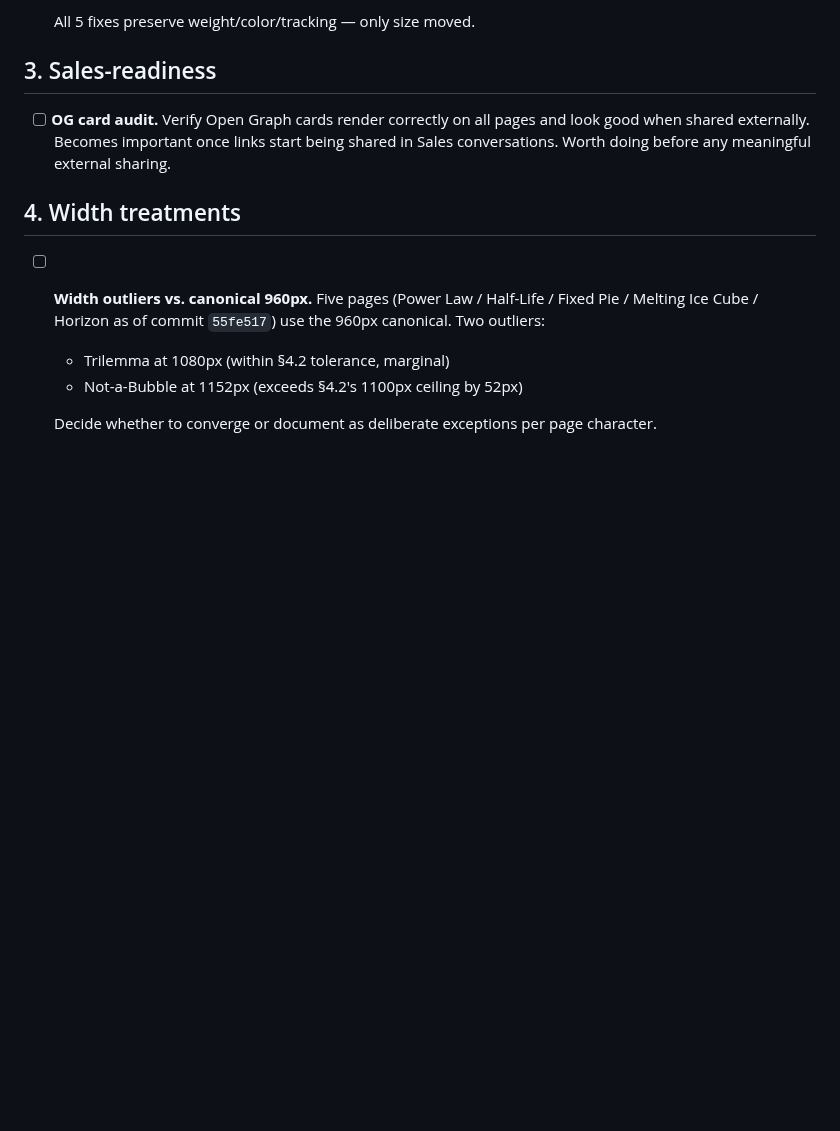
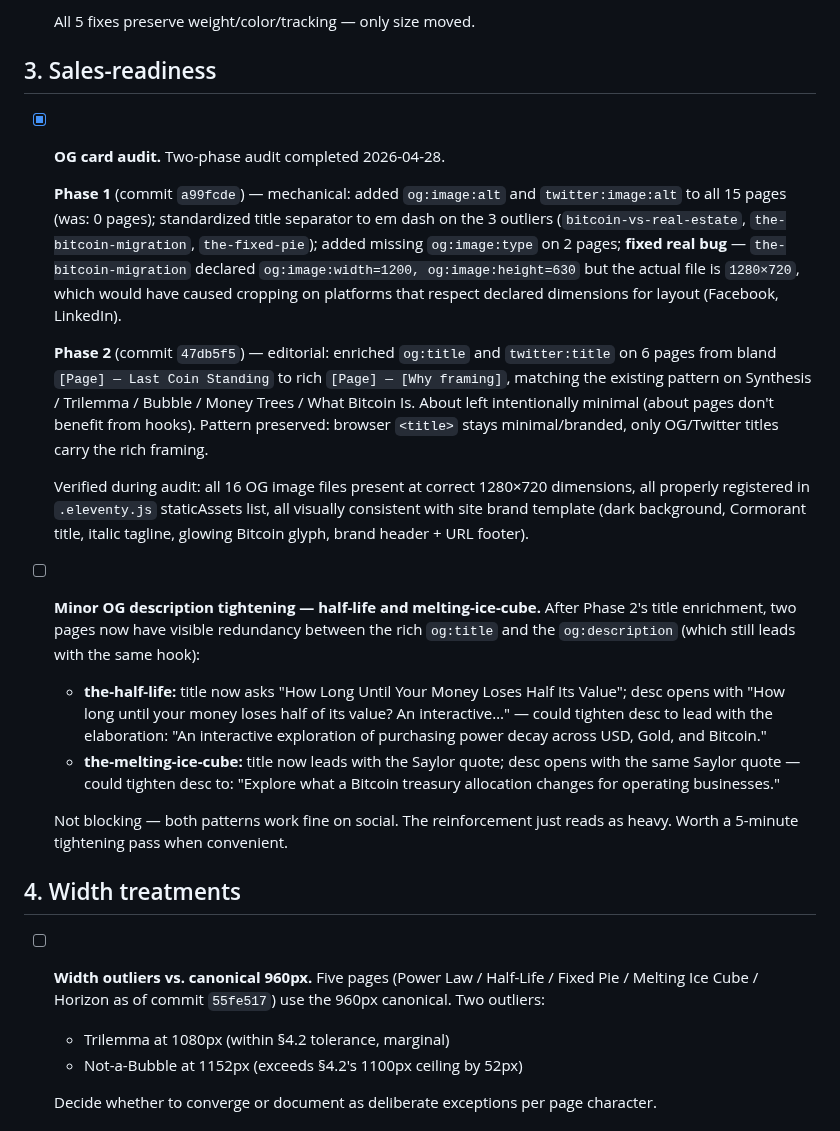
Before and after one commit to Lastcoinstanding/lastcoinstanding.com, a Markdown page: TECH_DEBT.md, the part around the change. Drawn GitHub-style; blank space fills up the shorter version.

Commit message:
TECH_DEBT.md: close §3 OG card audit (commits a99fcde + 47db5f5); log redundancy follow-up

```diff
--- a/TECH_DEBT.md
+++ b/TECH_DEBT.md
@@ -43,7 +43,19 @@ A running list of known issues, inconsistencies, and architectural improvements
 
 ## 3. Sales-readiness
 
-- [ ] **OG card audit.** Verify Open Graph cards render correctly on all pages and look good when shared externally. Becomes important once links start being shared in Sales conversations. Worth doing before any meaningful external sharing.
+- [x] **OG card audit.** Two-phase audit completed 2026-04-28.
+
+  **Phase 1** (commit `a99fcde`) — mechanical: added `og:image:alt` and `twitter:image:alt` to all 15 pages (was: 0 pages); standardized title separator to em dash on the 3 outliers (`bitcoin-vs-real-estate`, `the-bitcoin-migration`, `the-fixed-pie`); added missing `og:image:type` on 2 pages; **fixed real bug** — `the-bitcoin-migration` declared `og:image:width=1200, og:image:height=630` but the actual file is `1280×720`, which would have caused cropping on platforms that respect declared dimensions for layout (Facebook, LinkedIn).
+
+  **Phase 2** (commit `47db5f5`) — editorial: enriched `og:title` and `twitter:title` on 6 pages from bland `[Page] — Last Coin Standing` to rich `[Page] — [Why framing]`, matching the existing pattern on Synthesis / Trilemma / Bubble / Money Trees / What Bitcoin Is. About left intentionally minimal (about pages don't benefit from hooks). Pattern preserved: browser `<title>` stays minimal/branded, only OG/Twitter titles carry the rich framing.
+
+  Verified during audit: all 16 OG image files present at correct 1280×720 dimensions, all properly registered in `.eleventy.js` staticAssets list, all visually consistent with site brand template (dark background, Cormorant title, italic tagline, glowing Bitcoin glyph, brand header + URL footer).
+
+- [ ] **Minor OG description tightening — half-life and melting-ice-cube.** After Phase 2's title enrichment, two pages now have visible redundancy between the rich `og:title` and the `og:description` (which still leads with the same hook):
+  - **the-half-life:** title now asks "How Long Until Your Money Loses Half Its Value"; desc opens with "How long until your money loses half of its value? An interactive…" — could tighten desc to lead with the elaboration: "An interactive exploration of purchasing power decay across USD, Gold, and Bitcoin."
+  - **the-melting-ice-cube:** title now leads with the Saylor quote; desc opens with the same Saylor quote — could tighten desc to: "Explore what a Bitcoin treasury allocation changes for operating businesses."
+
+  Not blocking — both patterns work fine on social. The reinforcement just reads as heavy. Worth a 5-minute tightening pass when convenient.
 
 ## 4. Width treatments
 
```
